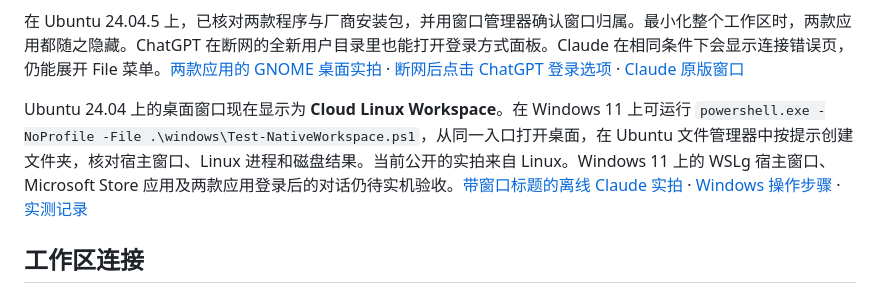
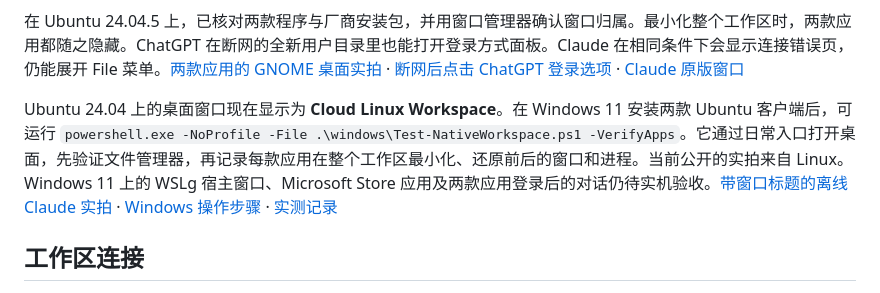
Before and after one commit to yunxikj6/GUI, a Markdown page: README.md, the part around the change. Rendered like a GitHub page.

Commit message:
Verify official GNOME app windows across host minimize and restore

```diff
--- a/README.md
+++ b/README.md
@@ -10,7 +10,7 @@ Windows 上的主入口会在本机 Ubuntu WSL 2 中启动 GNOME Shell。桌面
 
 在 Ubuntu 24.04.5 上，已核对两款程序与厂商安装包，并用窗口管理器确认窗口归属。最小化整个工作区时，两款应用都随之隐藏。ChatGPT 在断网的全新用户目录里也能打开登录方式面板。Claude 在相同条件下会显示连接错误页，仍能展开 File 菜单。[两款应用的 GNOME 桌面实拍](docs/native-ubuntu-official-apps.png) · [断网后点击 ChatGPT 登录选项](docs/native-ubuntu-chatgpt-offline-options.png) · [Claude 原版窗口](docs/native-ubuntu-claude-menu.png)
 
-Ubuntu 24.04 上的桌面窗口现在显示为 **Cloud Linux Workspace**。在 Windows 11 上可运行 `powershell.exe -NoProfile -File .\windows\Test-NativeWorkspace.ps1`，从同一入口打开桌面，在 Ubuntu 文件管理器中按提示创建文件夹，核对宿主窗口、Linux 进程和磁盘结果。当前公开的实拍来自 Linux。Windows 11 上的 WSLg 宿主窗口、Microsoft Store 应用及两款应用登录后的对话仍待实机验收。[带窗口标题的离线 Claude 实拍](docs/native-ubuntu-branded-claude.png) · [Windows 操作步骤](docs/native-windows.md#在-windows-上验证桌面窗口) · [实测记录](docs/measurements/native-windows-verifier.json)
+Ubuntu 24.04 上的桌面窗口现在显示为 **Cloud Linux Workspace**。在 Windows 11 安装两款 Ubuntu 客户端后，可运行 `powershell.exe -NoProfile -File .\windows\Test-NativeWorkspace.ps1 -VerifyApps`。它通过日常入口打开桌面，先验证文件管理器，再记录每款应用在整个工作区最小化、还原前后的窗口和进程。当前公开的实拍来自 Linux。Windows 11 上的 WSLg 宿主窗口、Microsoft Store 应用及两款应用登录后的对话仍待实机验收。[带窗口标题的离线 Claude 实拍](docs/native-ubuntu-branded-claude.png) · [Windows 操作步骤](docs/native-windows.md#在-windows-上验证桌面窗口) · [实测记录](docs/measurements/native-windows-verifier.json)
 
 ## 工作区连接
 
```
Also changed, not shown: docs/native-windows.md (+17 -1 lines), docs/native-ubuntu-both-clients.png (added), 14 other files.
